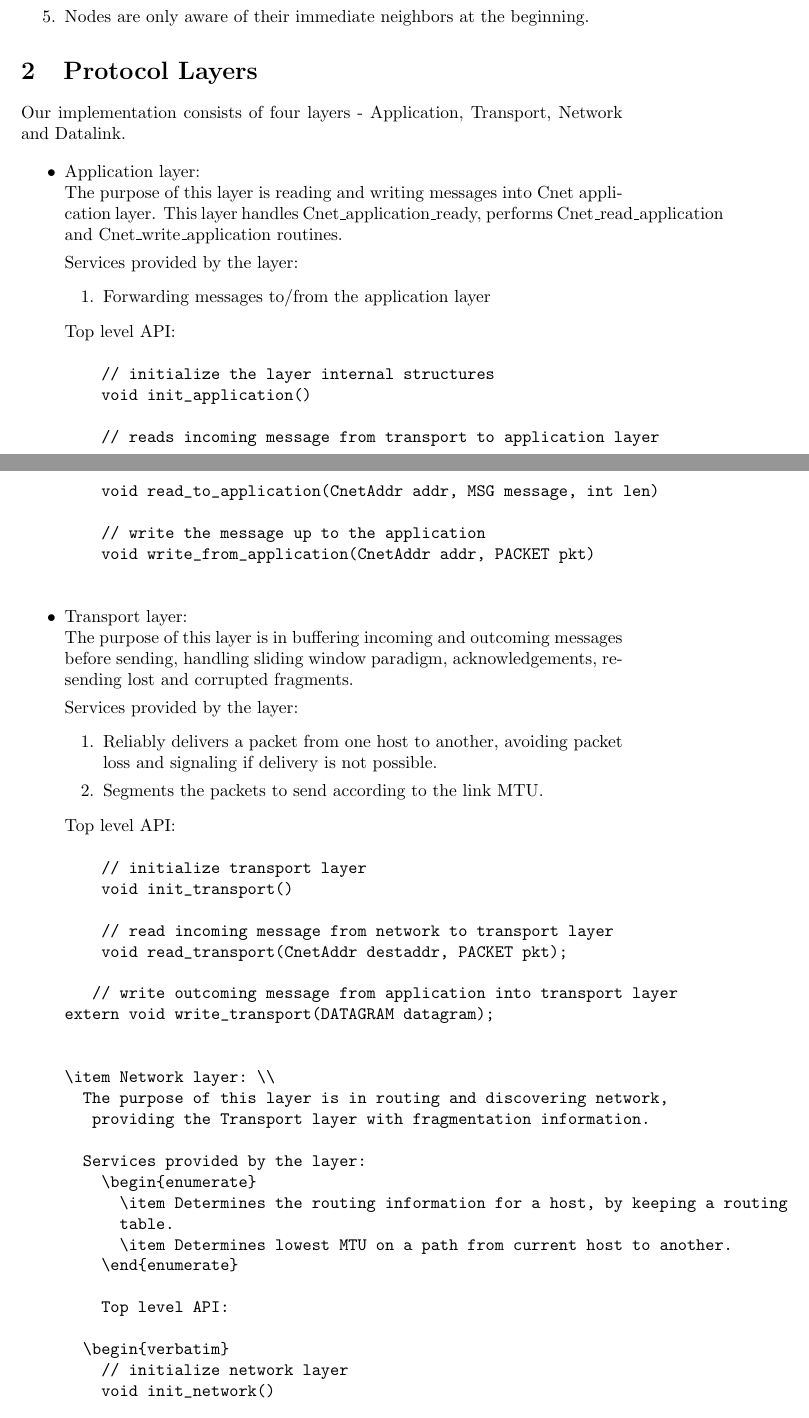
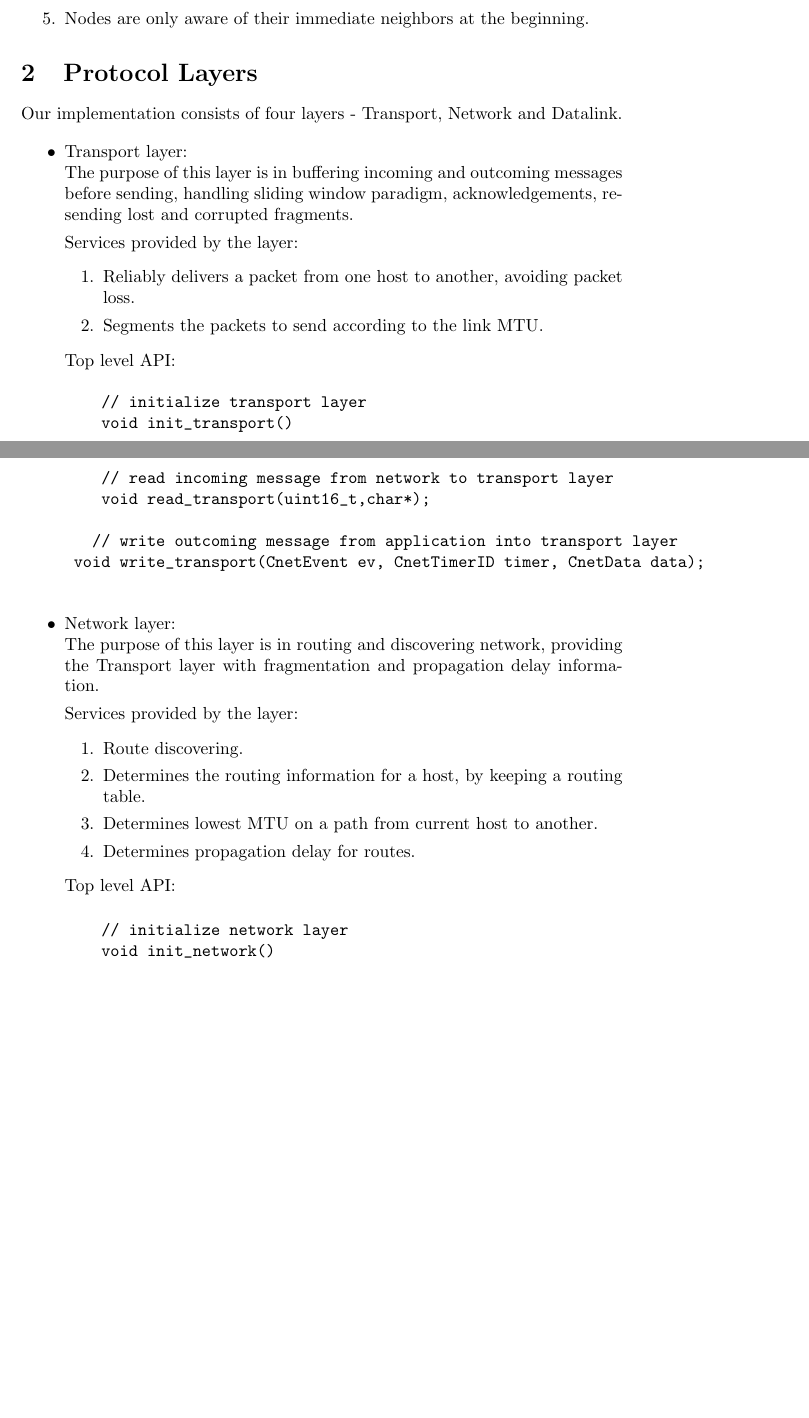
Before and after one commit to isti757/DataNetwork, a LaTeX document (design/design.tex): two parts of pages 1 and 2 of 4, joined at a grey line, cut so that both start at the same text, the shorter picture padded with empty space. Compiled offline with pdfLaTeX.

Commit message:
New design without data structures

```diff
--- a/design/design.tex
+++ b/design/design.tex
@@ -31,32 +31,10 @@
 	\end{enumerate}
 
 \section{Protocol Layers}
-Our implementation consists of four layers - Application, Transport, Network
+Our implementation consists of four layers - Transport, Network
 and Datalink.
 
 \begin{itemize}
-  \item Application layer: \\
-		The purpose of this layer is reading and writing messages into Cnet
-		application layer. This layer handles Cnet\_application\_ready, performs
-		Cnet\_read\_application and Cnet\_write\_application routines.
-
-		Services provided by the layer:
-		\begin{enumerate}
-		  \item Forwarding messages to/from the application layer
-		\end{enumerate}
-
-	Top level API:
-	\begin{verbatim}
-    // initialize the layer internal structures
-    void init_application()
-
-    // reads incoming message from transport to application layer
-    void read_to_application(CnetAddr addr, MSG message, int len)
-
-    // write the message up to the application
-    void write_from_application(CnetAddr addr, PACKET pkt)
-	\end{verbatim}
-
 \item	Transport layer: \\
 		The purpose of this layer is in buffering incoming and outcoming
 		 messages before sending, handling sliding window paradigm,
@@ -65,7 +43,7 @@ and Datalink.
 		Services provided by the layer:
     \begin{enumerate}
       \item Reliably delivers a packet from one host to another, avoiding
-       packet loss and signaling if delivery is not possible.
+       packet loss.
       \item Segments the packets to send according to the link MTU.
     \end{enumerate}
 
@@ -75,21 +53,24 @@ and Datalink.
     void init_transport()
 
     // read incoming message from network to transport layer
-    void read_transport(CnetAddr destaddr, PACKET pkt);
+    void read_transport(uint16_t,char*);
 
    // write outcoming message from application into transport layer
-extern void write_transport(DATAGRAM datagram);
-
+	void write_transport(CnetEvent ev, CnetTimerID timer, CnetData data);
+	\end{verbatim}
 
 \item Network layer: \\
 		The purpose of this layer is in routing and discovering network,
-		 providing the Transport layer with fragmentation information.
+		 providing the Transport layer with fragmentation and propagation
+		 delay information.
 
 		Services provided by the layer:
     \begin{enumerate}
+      \item Route discovering.
       \item Determines the routing information for a host, by keeping a routing
       table.
       \item Determines lowest MTU on a path from current host to another.
+      \item Determines propagation delay for routes.
     \end{enumerate}
 
     Top level API:
@@ -98,20 +79,17 @@ extern void write_transport(DATAGRAM datagram);
     // initialize network layer
     void init_network()
 
-   // detect a link for outcoming message
-extern int get_next_link_for_dest(CnetAddr destaddr);
+	// detect fragmentation size for the way to specified address
+	int get_mtu_for_route(CnetAddr);
 
-   // detect a link for outcoming message
-extern int get_next_link_for_dest(CnetAddr destaddr);
+	//get propagation delay for specified address
+	int get_propagation_delay(CnetAddr);
 
-// detect fragmentation size for the specified link
-extern int get_mtu_for_link(int link);
+	//write an outcoming packet into network layer
+	void write_network(PACKETKIND, CnetAddr,uint16_t, char*);
 
-// read an incoming packet into network layer
-extern void read_network(int link, DATAGRAM dtg);
-
-// write an incoming message from datalink to network layer
-extern void write_network(int link, DATAGRAM dtg);
+	//read an incoming message from datalink to network layer
+	void read_network(int link, DATAGRAM dtg, int length);
 
   \end{verbatim}
 
```
Also changed, not shown: design/design.tex (20 more changed lines).
